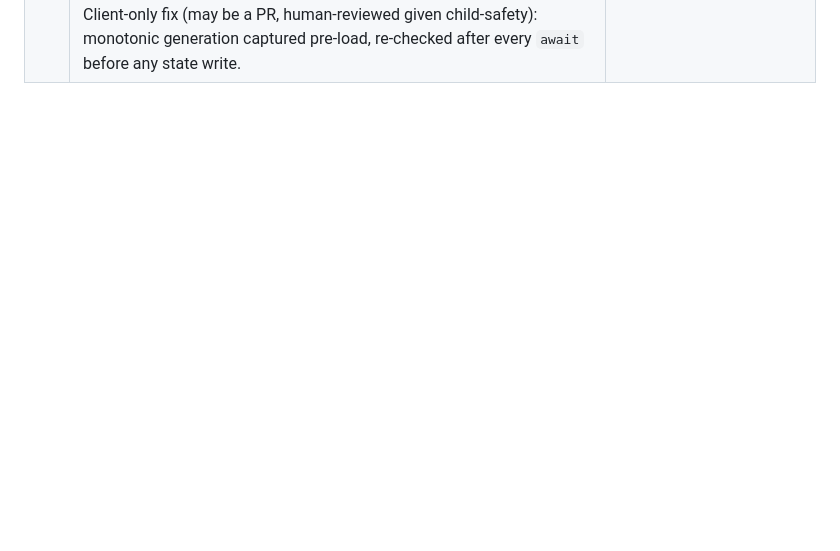
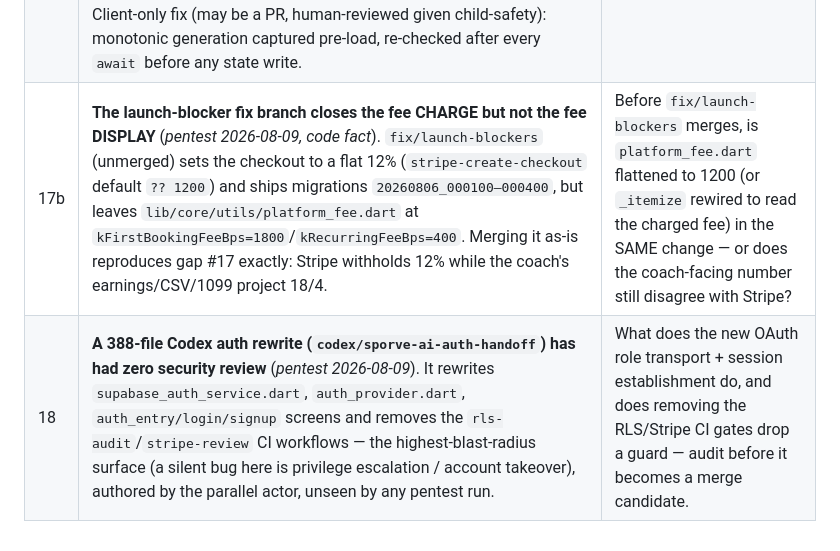
Before and after one commit to charlierich1020/sprove-web-version, a Markdown page: docs/gaps.md, the part around the change. Drawn GitHub-style; blank space fills up the shorter version.

Commit message:
docs(gaps): 2026-08-09 pentest delta — launch-blockers fee-display persistence (#17b); unaudited Codex auth branch (#18)
Co-Authored-By: Claude Opus 4.8 <noreply@anthropic.com>

```diff
--- a/docs/gaps.md
+++ b/docs/gaps.md
@@ -132,3 +132,5 @@ addendum rather than editing the rows, so the correction is legible:
 |---|---|---|
 | 15 | **The waitlist has never delivered an email.** Confirmed by the owner. A signup form that silently drops the signup is worse than no form — the visitor believes they are on the list. | Where does a waitlist submission go, and what is the last hop that succeeds? *(Pentest 2026-08-07: live `waitlist` is RLS-on with **0 policies** → an `anon` INSERT is denied at the DB. If the form writes with the publishable key rather than a service-role edge function, every signup fails at the RLS layer — a candidate for the last-hop failure. Confirm the write path.)* |
 | 16 | **Cross-account session-reset race** (*pentest 2026-08-07, verified in code; corroborated by CodeRabbit across ~13 controllers*). The gap-#8 fix (`SessionResetRegistry`) clears controller state **synchronously** on sign-out (`auth_provider.dart:31-32`), but account-scoped `async` loads carry **no session-generation guard**: a grep of all `lib/` for any `sessionGeneration/_gen/_epoch` idiom returns nothing. `chat_provider.dart:118-138` (`loadMessages`) does `await Future.delayed(300ms)` → `await getMessages` → unconditional `_messages = ...; notifyListeners()`. On a shared device: A opens a chat (load in flight) → A signs out (`resetForSignOut` clears `_messages`) → B signs in → A's future resolves and writes A's private chat/roster into B's session. The artificial delay *widens* the window. Client-only fix (may be a PR, human-reviewed given child-safety): monotonic generation captured pre-load, re-checked after every `await` before any state write. | Which controllers write state after an `await` without re-checking the session generation, and where should the shared guard live so a new controller can't reintroduce it? |
+| 17b | **The launch-blocker fix branch closes the fee CHARGE but not the fee DISPLAY** (*pentest 2026-08-09, code fact*). `fix/launch-blockers` (unmerged) sets the checkout to a flat 12% (`stripe-create-checkout` default `?? 1200`) and ships migrations `20260806_000100–000400`, but leaves `lib/core/utils/platform_fee.dart` at `kFirstBookingFeeBps=1800`/`kRecurringFeeBps=400`. Merging it as-is reproduces gap #17 exactly: Stripe withholds 12% while the coach's earnings/CSV/1099 project 18/4. | Before `fix/launch-blockers` merges, is `platform_fee.dart` flattened to 1200 (or `_itemize` rewired to read the charged fee) in the SAME change — or does the coach-facing number still disagree with Stripe? |
+| 18 | **A 388-file Codex auth rewrite (`codex/sporve-ai-auth-handoff`) has had zero security review** (*pentest 2026-08-09*). It rewrites `supabase_auth_service.dart`, `auth_provider.dart`, `auth_entry/login/signup` screens and removes the `rls-audit`/`stripe-review` CI workflows — the highest-blast-radius surface (a silent bug here is privilege escalation / account takeover), authored by the parallel actor, unseen by any pentest run. | What does the new OAuth role transport + session establishment do, and does removing the RLS/Stripe CI gates drop a guard — audit before it becomes a merge candidate. |
```
